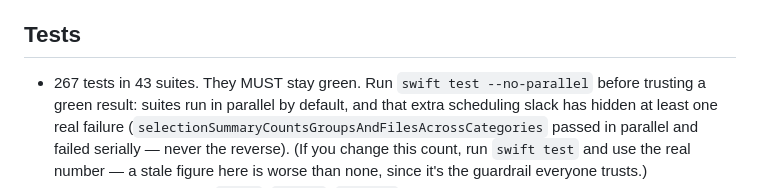
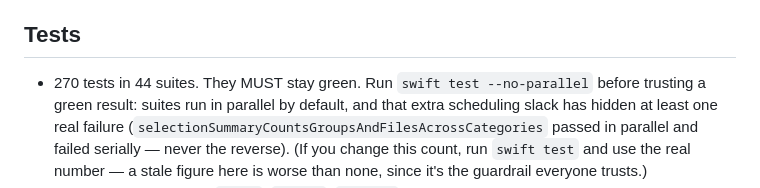
Before and after one commit to Lcharvol/MacSift, a Markdown page: CLAUDE.md, the part around the change. Drawn GitHub-style.

```diff
--- a/CLAUDE.md
+++ b/CLAUDE.md
@@ -122,7 +122,7 @@ The build script ad-hoc signs the app so TCC remembers the grant across rebuilds
 
 ## Tests
 
-- 267 tests in 43 suites. They MUST stay green. Run `swift test --no-parallel`
+- 270 tests in 44 suites. They MUST stay green. Run `swift test --no-parallel`
   before trusting a green result: suites run in parallel by default, and that
   extra scheduling slack has hidden at least one real failure
   (`selectionSummaryCountsGroupsAndFilesAcrossCategories` passed in parallel
```
Also changed, not shown: README.md (+2 -2 lines).
